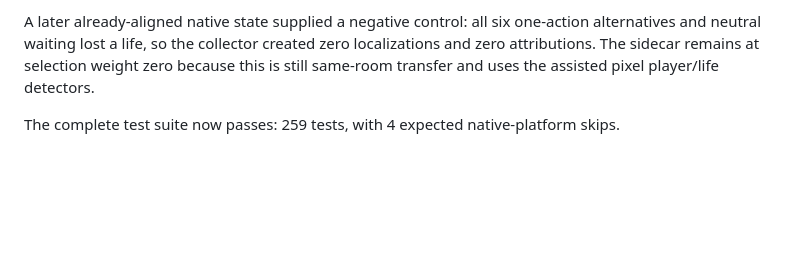
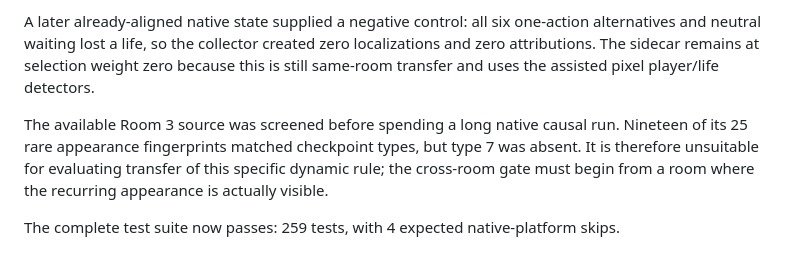
Before and after one commit to toddsherman/lolo-agent, a Markdown page: docs/control-preserving-search-2026-08-10.md, the part around the change. Drawn GitHub-style; blank space fills up the shorter version.

Commit message:
Record Room 3 entity screening

```diff
--- a/docs/control-preserving-search-2026-08-10.md
+++ b/docs/control-preserving-search-2026-08-10.md
@@ -1129,5 +1129,11 @@ created zero localizations and zero attributions. The sidecar remains at
 selection weight zero because this is still same-room transfer and uses the
 assisted pixel player/life detectors.
 
+The available Room 3 source was screened before spending a long native causal
+run. Nineteen of its 25 rare appearance fingerprints matched checkpoint types,
+but type 7 was absent. It is therefore unsuitable for evaluating transfer of
+this specific dynamic rule; the cross-room gate must begin from a room where
+the recurring appearance is actually visible.
+
 The complete test suite now passes: 259 tests, with 4 expected native-platform
 skips.
```
Also changed, not shown: docs/anonymous-entity-behavior.md (+6 -0 lines).
